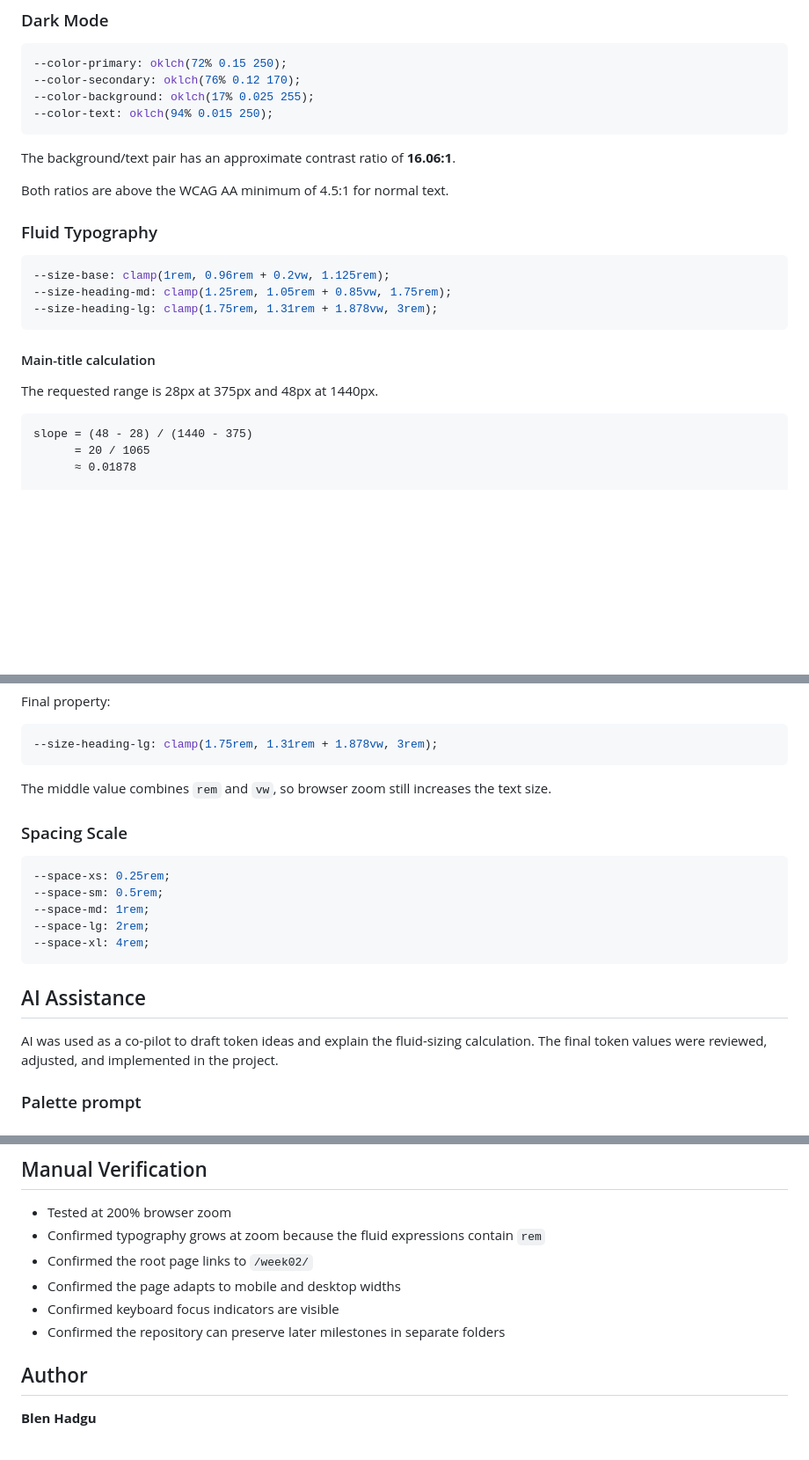
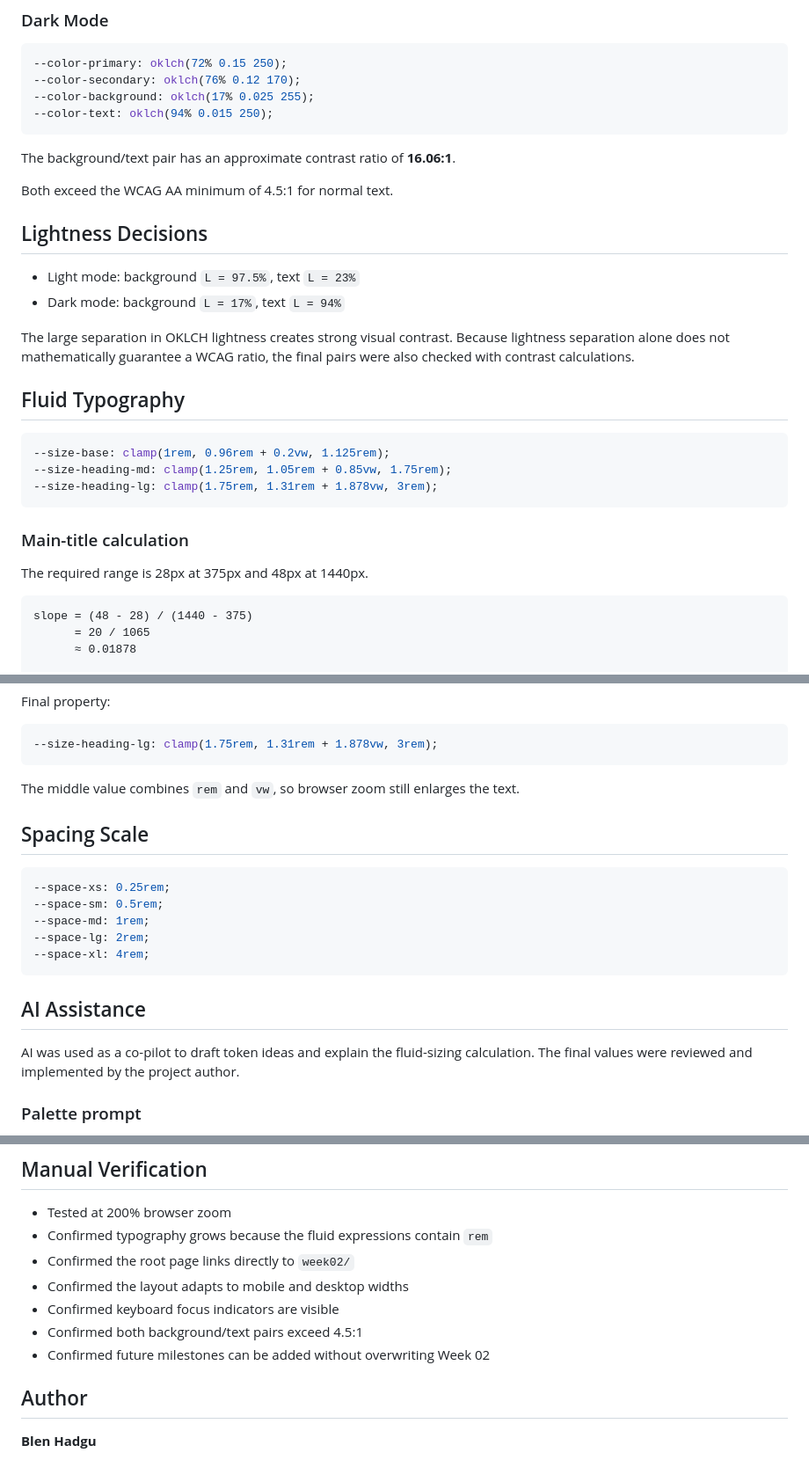
Before and after one commit to blen-hadgu-web/northstar-learning-library, a Markdown page: README.md, 3 parts joined by grey strips. Shown at 88% size. Rendered like a GitHub page; blank space fills up the shorter version.

````diff
--- a/README.md
+++ b/README.md
@@ -92,9 +96,16 @@ The background/text pair has an approximate contrast ratio of **15.71:1**.
 
 The background/text pair has an approximate contrast ratio of **16.06:1**.
 
-Both ratios are above the WCAG AA minimum of 4.5:1 for normal text.
+Both exceed the WCAG AA minimum of 4.5:1 for normal text.
 
-### Fluid Typography
+## Lightness Decisions
+
+- Light mode: background `L = 97.5%`, text `L = 23%`
+- Dark mode: background `L = 17%`, text `L = 94%`
+
+The large separation in OKLCH lightness creates strong visual contrast. Because lightness separation alone does not mathematically guarantee a WCAG ratio, the final pairs were also checked with contrast calculations.
+
+## Fluid Typography
 
 ```css
 --size-base: clamp(1rem, 0.96rem + 0.2vw, 1.125rem);
@@ -102,9 +113,9 @@ Both ratios are above the WCAG AA minimum of 4.5:1 for normal text.
 --size-heading-lg: clamp(1.75rem, 1.31rem + 1.878vw, 3rem);
 ```
 
-#### Main-title calculation
+### Main-title calculation
 
-The requested range is 28px at 375px and 48px at 1440px.
+The required range is 28px at 375px and 48px at 1440px.
 
 ```text
 slope = (48 - 28) / (1440 - 375)
@@ -125,9 +136,9 @@ Final property:
 --size-heading-lg: clamp(1.75rem, 1.31rem + 1.878vw, 3rem);
 ```
 
-The middle value combines `rem` and `vw`, so browser zoom still increases the text size.
+The middle value combines `rem` and `vw`, so browser zoom still enlarges the text.
 
-### Spacing Scale
+## Spacing Scale
 
 ```css
 --space-xs: 0.25rem;
@@ -139,7 +150,7 @@ The middle value combines `rem` and `vw`, so browser zoom still increases the te
 
 ## AI Assistance
 
-AI was used as a co-pilot to draft token ideas and explain the fluid-sizing calculation. The final token values were reviewed, adjusted, and implemented in the project.
+AI was used as a co-pilot to draft token ideas and explain the fluid-sizing calculation. The final values were reviewed and implemented by the project author.
 
 ### Palette prompt
 
@@ -152,11 +163,12 @@ AI was used as a co-pilot to draft token ideas and explain the fluid-sizing calc
 ## Manual Verification
 
 - Tested at 200% browser zoom
-- Confirmed typography grows at zoom because the fluid expressions contain `rem`
-- Confirmed the root page links to `/week02/`
-- Confirmed the page adapts to mobile and desktop widths
+- Confirmed typography grows because the fluid expressions contain `rem`
+- Confirmed the root page links directly to `week02/`
+- Confirmed the layout adapts to mobile and desktop widths
 - Confirmed keyboard focus indicators are visible
-- Confirmed the repository can preserve later milestones in separate folders
+- Confirmed both background/text pairs exceed 4.5:1
+- Confirmed future milestones can be added without overwriting Week 02
 
 ## Author
 
````
Also changed, not shown: other parts of README.md (+31 -27 lines).
